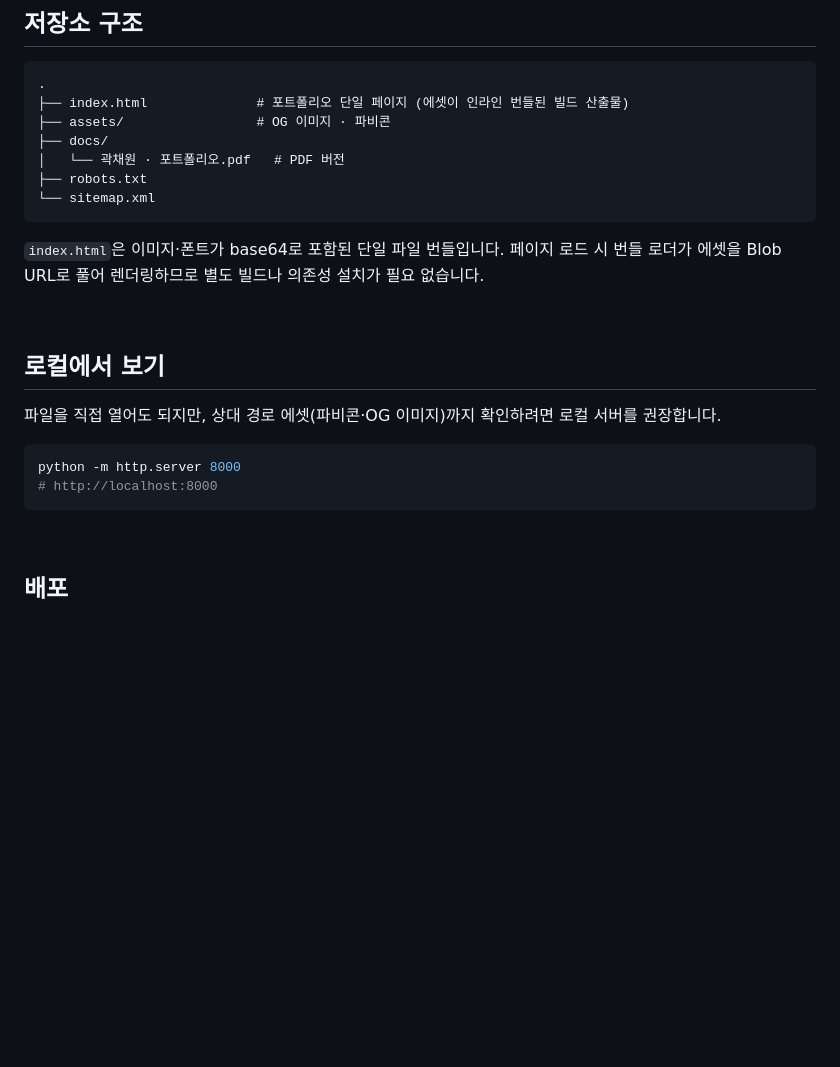
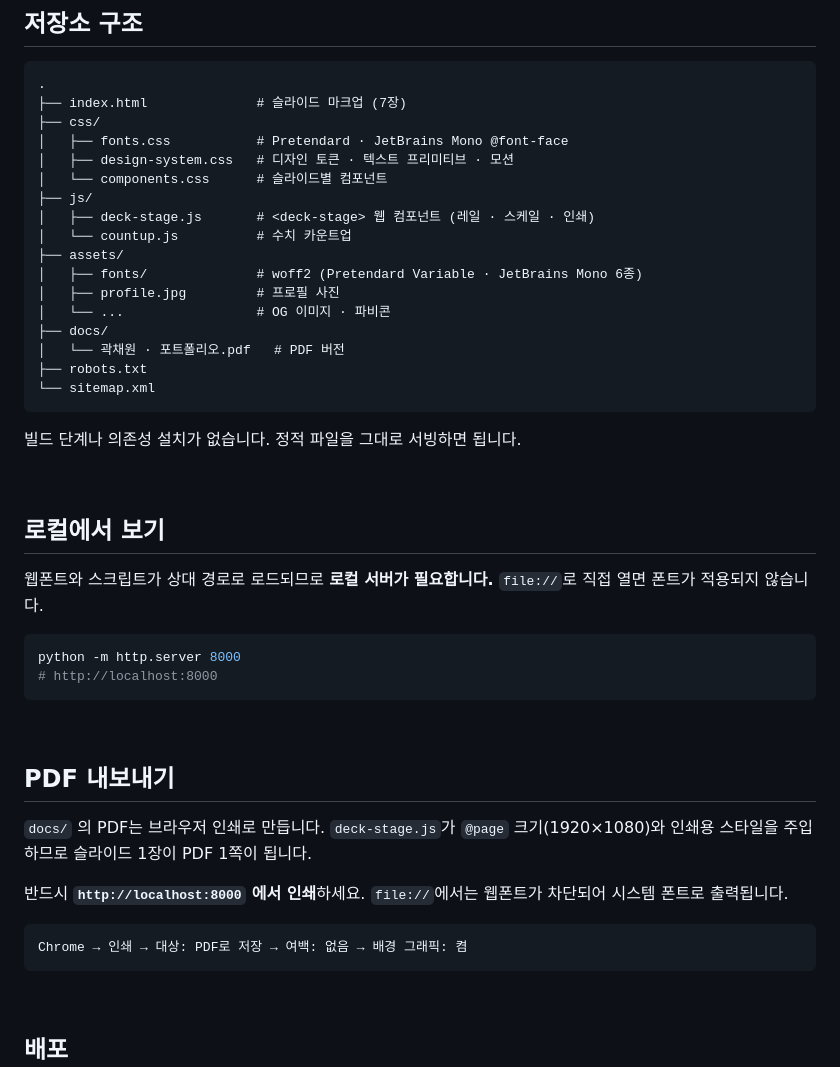
Before and after one commit to kwakchaewon/chaewon_portfolio, a Markdown page: README.md, the part around the change. GitHub-like rendering; blank space fills up the shorter version.

Commit message:
docs: 저장소 구조 및 PDF 추출 절차 갱신
번들 해체로 바뀐 트리(css/ · js/ · assets/fonts/)를 반영한다.

"파일을 직접 열어도 된다" 는 안내를 거둔다. 에셋이 상대 경로로 바뀌어
file:// 에서는 Chrome 이 웹폰트를 차단하므로 로컬 서버가 필요하다.

PDF 추출 절차를 새로 적는다. 커밋된 PDF 가 file:// 에서 뽑힌 탓에
시스템 폰트로 출력돼 있어, localhost 에서 인쇄해야 함을 명시한다.

Co-Authored-By: Claude Opus 5 <noreply@anthropic.com>

````diff
--- a/README.md
+++ b/README.md
@@ -55,25 +55,47 @@
 
 ```
 .
-├── index.html              # 포트폴리오 단일 페이지 (에셋이 인라인 번들된 빌드 산출물)
-├── assets/                 # OG 이미지 · 파비콘
+├── index.html              # 슬라이드 마크업 (7장)
+├── css/
+│   ├── fonts.css           # Pretendard · JetBrains Mono @font-face
+│   ├── design-system.css   # 디자인 토큰 · 텍스트 프리미티브 · 모션
+│   └── components.css      # 슬라이드별 컴포넌트
+├── js/
+│   ├── deck-stage.js       # <deck-stage> 웹 컴포넌트 (레일 · 스케일 · 인쇄)
+│   └── countup.js          # 수치 카운트업
+├── assets/
+│   ├── fonts/              # woff2 (Pretendard Variable · JetBrains Mono 6종)
+│   ├── profile.jpg         # 프로필 사진
+│   └── ...                 # OG 이미지 · 파비콘
 ├── docs/
 │   └── 곽채원 · 포트폴리오.pdf   # PDF 버전
 ├── robots.txt
 └── sitemap.xml
 ```
 
-`index.html`은 이미지·폰트가 base64로 포함된 단일 파일 번들입니다. 페이지 로드 시 번들 로더가 에셋을 Blob URL로 풀어 렌더링하므로 별도 빌드나 의존성 설치가 필요 없습니다.
+빌드 단계나 의존성 설치가 없습니다. 정적 파일을 그대로 서빙하면 됩니다.
 
 <br>
 
 ## 로컬에서 보기
 
-파일을 직접 열어도 되지만, 상대 경로 에셋(파비콘·OG 이미지)까지 확인하려면 로컬 서버를 권장합니다.
+웹폰트와 스크립트가 상대 경로로 로드되므로 **로컬 서버가 필요합니다.** `file://`로 직접 열면 폰트가 적용되지 않습니다.
 
 ```bash
 python -m http.server 8000
 # http://localhost:8000
+```
+
+<br>
+
+## PDF 내보내기
+
+`docs/` 의 PDF는 브라우저 인쇄로 만듭니다. `deck-stage.js`가 `@page` 크기(1920×1080)와 인쇄용 스타일을 주입하므로 슬라이드 1장이 PDF 1쪽이 됩니다.
+
+반드시 **`http://localhost:8000` 에서 인쇄**하세요. `file://`에서는 웹폰트가 차단되어 시스템 폰트로 출력됩니다.
+
+```
+Chrome → 인쇄 → 대상: PDF로 저장 → 여백: 없음 → 배경 그래픽: 켬
 ```
 
 <br>
````
